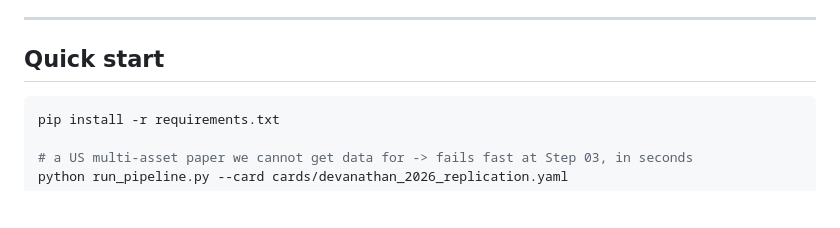
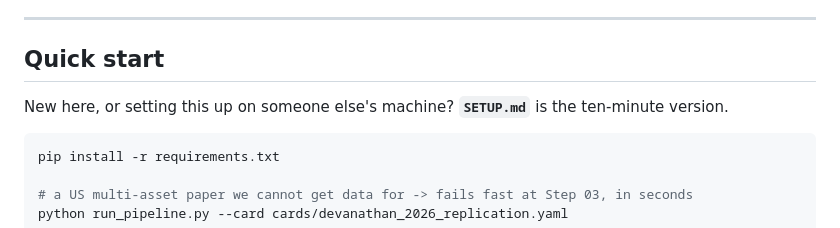
Before and after one commit to haixing281002/BACKTESTER, a Markdown page: README.md, the part around the change. GitHub-like rendering; blank space fills up the shorter version.

````diff
--- a/README.md
+++ b/README.md
@@ -20,6 +20,9 @@ humans govern.** A paper enters the system as a *card* (data), never as code.
 ---
 
 ## Quick start
+
+New here, or setting this up on someone else's machine? **`SETUP.md`** is the
+ten-minute version.
 
 ```bash
 pip install -r requirements.txt
````
Also changed, not shown: SETUP.md (added, +112 -0 lines).
